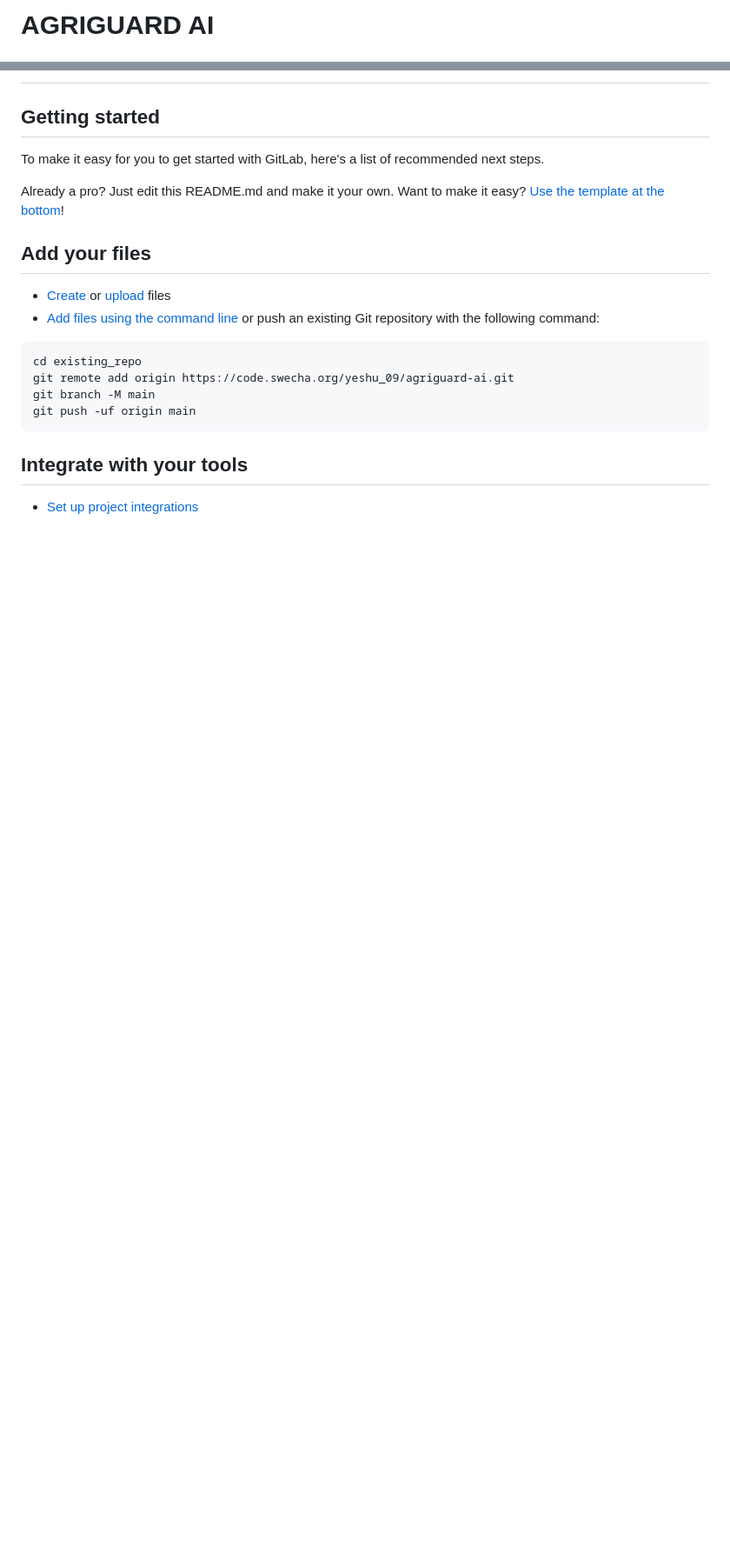
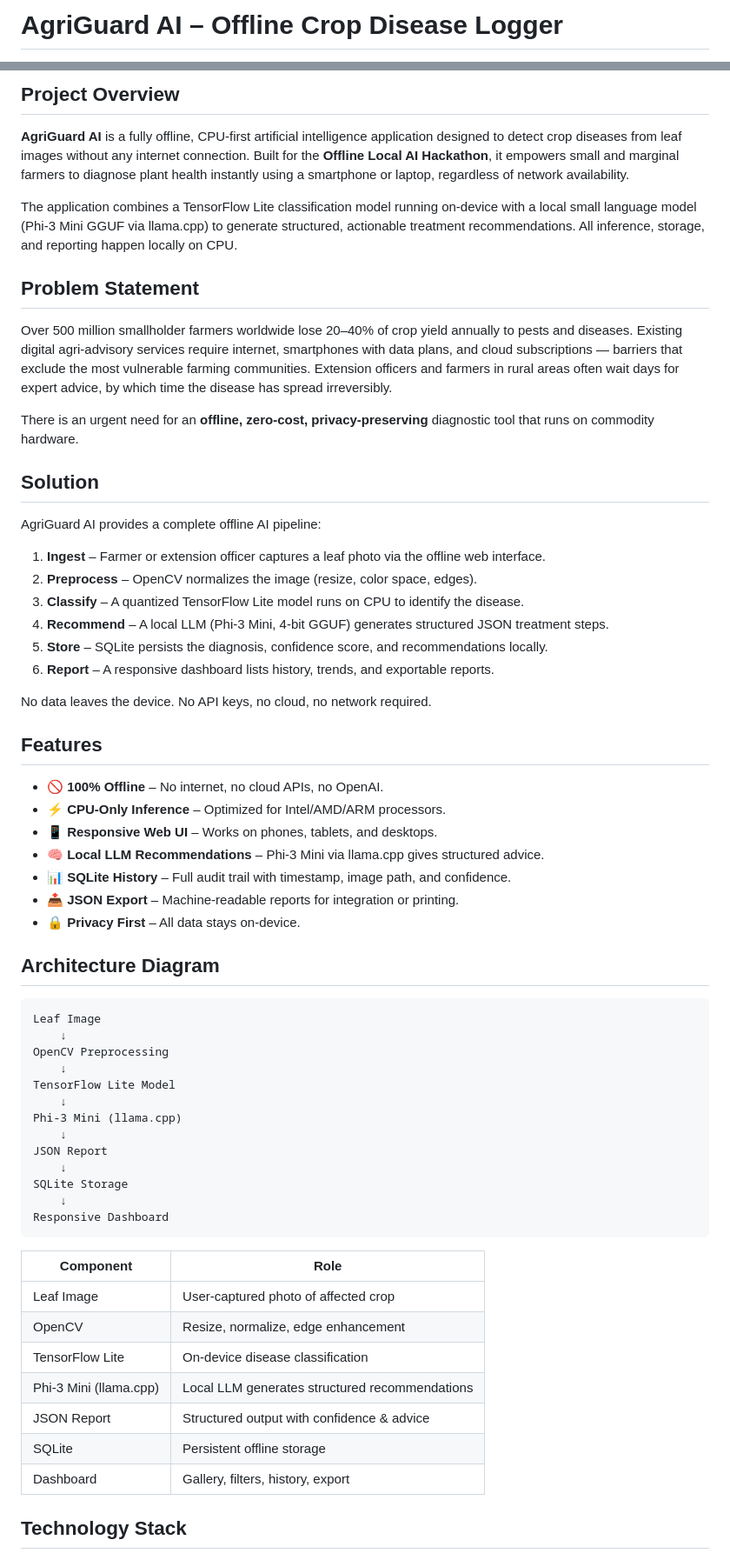
Before and after one commit to yeshu0910/AGRIGUARD-AI-offline-, a Markdown page: README.md, 2 parts joined by grey strips. Shown at 87% size. GitHub-like rendering; blank space fills up the shorter version.

Commit message:
docs: update README.md with project overview and installation

````diff
--- a/README.md
+++ b/README.md
@@ -1,2 +1,2 @@
-# AGRIGUARD AI
+# AgriGuard AI – Offline Crop Disease Logger
 
@@ -3,24 +6,66 @@
 
+## Project Overview
 
-## Getting started
+**AgriGuard AI** is a fully offline, CPU-first artificial intelligence application designed to detect crop diseases from leaf images without any internet connection. Built for the **Offline Local AI Hackathon**, it empowers small and marginal farmers to diagnose plant health instantly using a smartphone or laptop, regardless of network availability.
 
-To make it easy for you to get started with GitLab, here's a list of recommended next steps.
+The application combines a TensorFlow Lite classification model running on-device with a local small language model (Phi-3 Mini GGUF via llama.cpp) to generate structured, actionable treatment recommendations. All inference, storage, and reporting happen locally on CPU.
 
-Already a pro? Just edit this README.md and make it your own. Want to make it easy? [Use the template at the bottom](#editing-this-readme)!
+## Problem Statement
 
-## Add your files
+Over 500 million smallholder farmers worldwide lose 20–40% of crop yield annually to pests and diseases. Existing digital agri-advisory services require internet, smartphones with data plans, and cloud subscriptions — barriers that exclude the most vulnerable farming communities. Extension officers and farmers in rural areas often wait days for expert advice, by which time the disease has spread irreversibly.
 
-* [Create](https://docs.gitlab.com/user/project/repository/web_editor/#create-a-file) or [upload](https://docs.gitlab.com/user/project/repository/web_editor/#upload-a-file) files
-* [Add files using the command line](https://docs.gitlab.com/topics/git/add_files/#add-files-to-a-git-repository) or push an existing Git repository with the following command:
+There is an urgent need for an **offline, zero-cost, privacy-preserving** diagnostic tool that runs on commodity hardware.
+
+## Solution
+
+AgriGuard AI provides a complete offline AI pipeline:
+
+1. **Ingest** – Farmer or extension officer captures a leaf photo via the offline web interface.
+2. **Preprocess** – OpenCV normalizes the image (resize, color space, edges).
+3. **Classify** – A quantized TensorFlow Lite model runs on CPU to identify the disease.
+4. **Recommend** – A local LLM (Phi-3 Mini, 4-bit GGUF) generates structured JSON treatment steps.
+5. **Store** – SQLite persists the diagnosis, confidence score, and recommendations locally.
+6. **Report** – A responsive dashboard lists history, trends, and exportable reports.
+
+No data leaves the device. No API keys, no cloud, no network required.
+
+## Features
+
+- 🚫 **100% Offline** – No internet, no cloud APIs, no OpenAI.
+- ⚡ **CPU-Only Inference** – Optimized for Intel/AMD/ARM processors.
+- 📱 **Responsive Web UI** – Works on phones, tablets, and desktops.
+- 🧠 **Local LLM Recommendations** – Phi-3 Mini via llama.cpp gives structured advice.
+- 📊 **SQLite History** – Full audit trail with timestamp, image path, and confidence.
+- 📤 **JSON Export** – Machine-readable reports for integration or printing.
+- 🔒 **Privacy First** – All data stays on-device.
+
+## Architecture Diagram
 
 ```
-cd existing_repo
-git remote add origin https://code.swecha.org/yeshu_09/agriguard-ai.git
-git branch -M main
-git push -uf origin main
+Leaf Image
+    ↓
+OpenCV Preprocessing
+    ↓
+TensorFlow Lite Model
+    ↓
+Phi-3 Mini (llama.cpp)
+    ↓
+JSON Report
+    ↓
+SQLite Storage
+    ↓
+Responsive Dashboard
 ```
 
-## Integrate with your tools
+| Component | Role |
+|---|---|
+| Leaf Image | User-captured photo of affected crop |
+| OpenCV | Resize, normalize, edge enhancement |
+| TensorFlow Lite | On-device disease classification |
+| Phi-3 Mini (llama.cpp) | Local LLM generates structured recommendations |
+| JSON Report | Structured output with confidence & advice |
+| SQLite | Persistent offline storage |
+| Dashboard | Gallery, filters, history, export |
 
-* [Set up project integrations](https://code.swecha.org/yeshu_09/agriguard-ai/-/settings/integrations)
+## Technology Stack
 
````
Also changed, not shown: other parts of README.md (+168 -53 lines).
